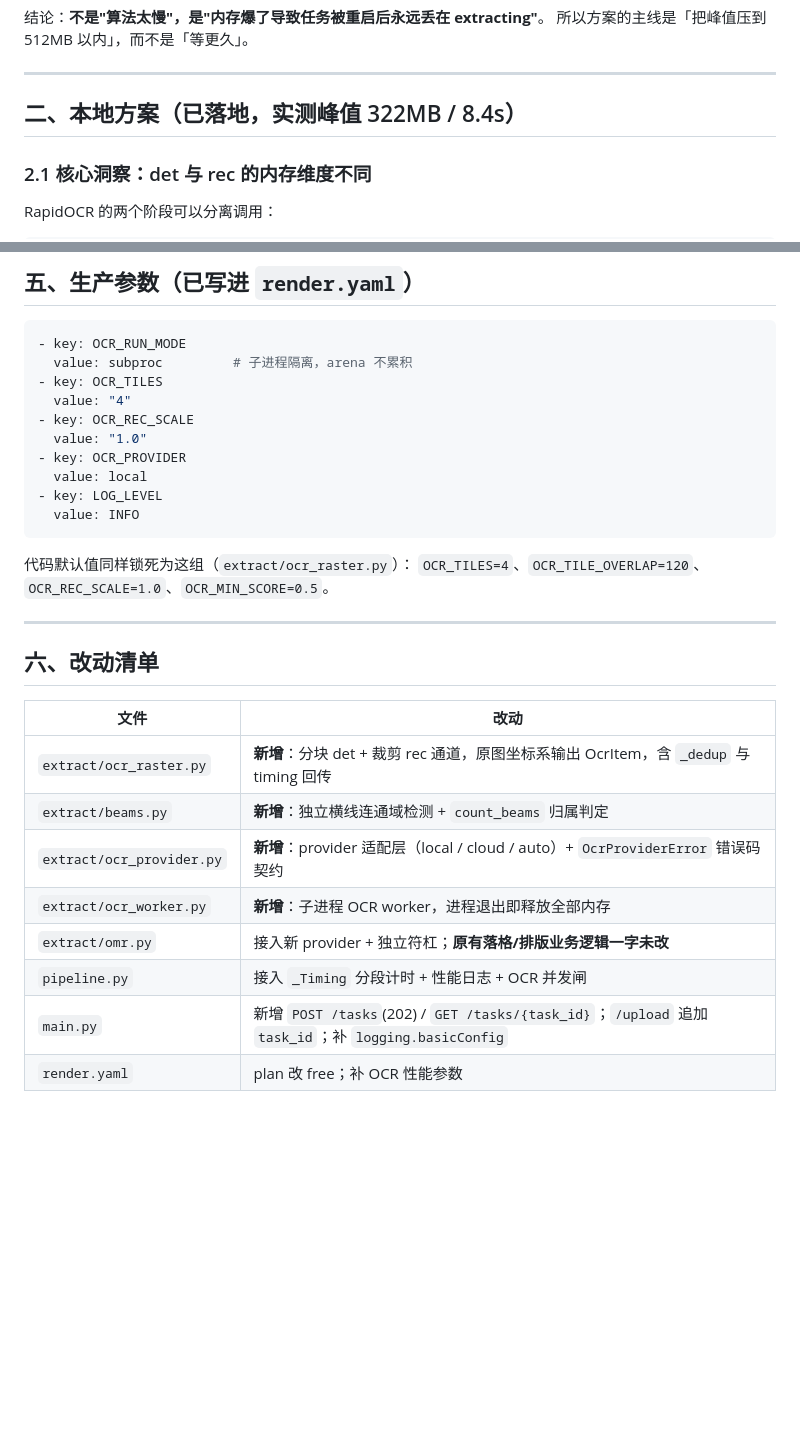
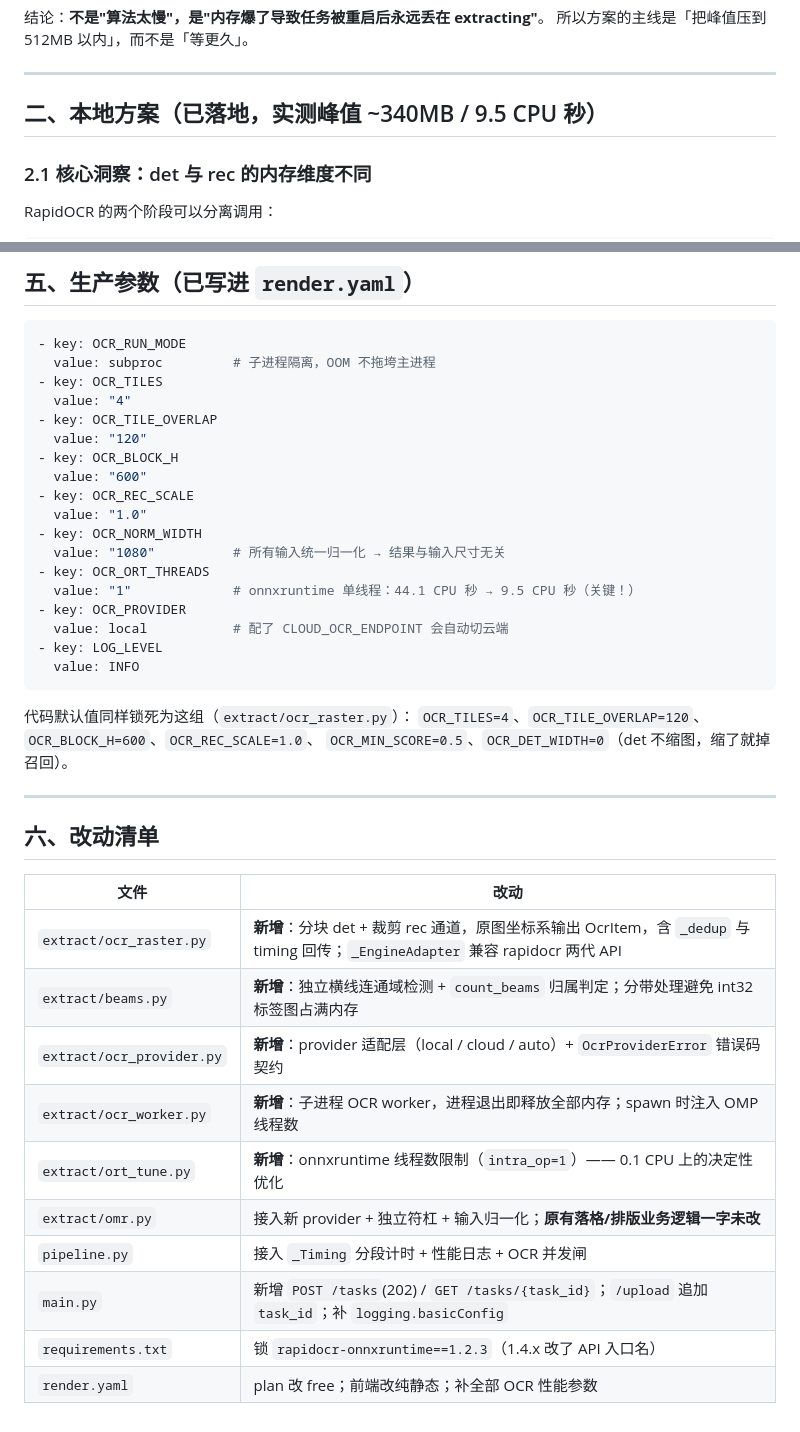
Before and after one commit to 12zfd/handpan-backend, a Markdown page: docs/PERFORMANCE.md, 2 parts joined by grey strips. Drawn GitHub-style; blank space fills up the shorter version.

````diff
--- a/docs/PERFORMANCE.md
+++ b/docs/PERFORMANCE.md
@@ -26,7 +26,7 @@
 
 ---
 
-## 二、本地方案（已落地，实测峰值 322MB / 8.4s）
+## 二、本地方案（已落地，实测峰值 ~340MB / 9.5 CPU 秒）
 
 ### 2.1 核心洞察：det 与 rec 的内存维度不同
 
@@ -407,19 +468,28 @@ envVars:
 
 ```yaml
 - key: OCR_RUN_MODE
-  value: subproc         # 子进程隔离，arena 不累积
+  value: subproc         # 子进程隔离，OOM 不拖垮主进程
 - key: OCR_TILES
   value: "4"
+- key: OCR_TILE_OVERLAP
+  value: "120"
+- key: OCR_BLOCK_H
+  value: "600"
 - key: OCR_REC_SCALE
   value: "1.0"
+- key: OCR_NORM_WIDTH
+  value: "1080"          # 所有输入统一归一化 → 结果与输入尺寸无关
+- key: OCR_ORT_THREADS
+  value: "1"             # onnxruntime 单线程：44.1 CPU 秒 → 9.5 CPU 秒（关键！）
 - key: OCR_PROVIDER
-  value: local
+  value: local           # 配了 CLOUD_OCR_ENDPOINT 会自动切云端
 - key: LOG_LEVEL
   value: INFO
 ```
 
 代码默认值同样锁死为这组（`extract/ocr_raster.py`）：
-`OCR_TILES=4`、`OCR_TILE_OVERLAP=120`、`OCR_REC_SCALE=1.0`、`OCR_MIN_SCORE=0.5`。
+`OCR_TILES=4`、`OCR_TILE_OVERLAP=120`、`OCR_BLOCK_H=600`、`OCR_REC_SCALE=1.0`、
+`OCR_MIN_SCORE=0.5`、`OCR_DET_WIDTH=0`（det 不缩图，缩了就掉召回）。
 
 ---
 
@@ -427,11 +497,13 @@ envVars:
 
 | 文件 | 改动 |
 |---|---|
-| `extract/ocr_raster.py` | **新增**：分块 det + 裁剪 rec 通道，原图坐标系输出 OcrItem，含 `_dedup` 与 timing 回传 |
-| `extract/beams.py` | **新增**：独立横线连通域检测 + `count_beams` 归属判定 |
+| `extract/ocr_raster.py` | **新增**：分块 det + 裁剪 rec 通道，原图坐标系输出 OcrItem，含 `_dedup` 与 timing 回传；`_EngineAdapter` 兼容 rapidocr 两代 API |
+| `extract/beams.py` | **新增**：独立横线连通域检测 + `count_beams` 归属判定；分带处理避免 int32 标签图占满内存 |
 | `extract/ocr_provider.py` | **新增**：provider 适配层（local / cloud / auto）+ `OcrProviderError` 错误码契约 |
-| `extract/ocr_worker.py` | **新增**：子进程 OCR worker，进程退出即释放全部内存 |
-| `extract/omr.py` | 接入新 provider + 独立符杠；**原有落格/排版业务逻辑一字未改** |
+| `extract/ocr_worker.py` | **新增**：子进程 OCR worker，进程退出即释放全部内存；spawn 时注入 OMP 线程数 |
+| `extract/ort_tune.py` | **新增**：onnxruntime 线程数限制（`intra_op=1`）—— 0.1 CPU 上的决定性优化 |
+| `extract/omr.py` | 接入新 provider + 独立符杠 + 输入归一化；**原有落格/排版业务逻辑一字未改** |
 | `pipeline.py` | 接入 `_Timing` 分段计时 + 性能日志 + OCR 并发闸 |
 | `main.py` | 新增 `POST /tasks`(202) / `GET /tasks/{task_id}`；`/upload` 追加 `task_id`；补 `logging.basicConfig` |
-| `render.yaml` | plan 改 free；补 OCR 性能参数 |
+| `requirements.txt` | 锁 `rapidocr-onnxruntime==1.2.3`（1.4.x 改了 API 入口名） |
+| `render.yaml` | plan 改 free；前端改纯静态；补全部 OCR 性能参数 |
````
Also changed, not shown: other parts of docs/PERFORMANCE.md (+65 -4 lines).
